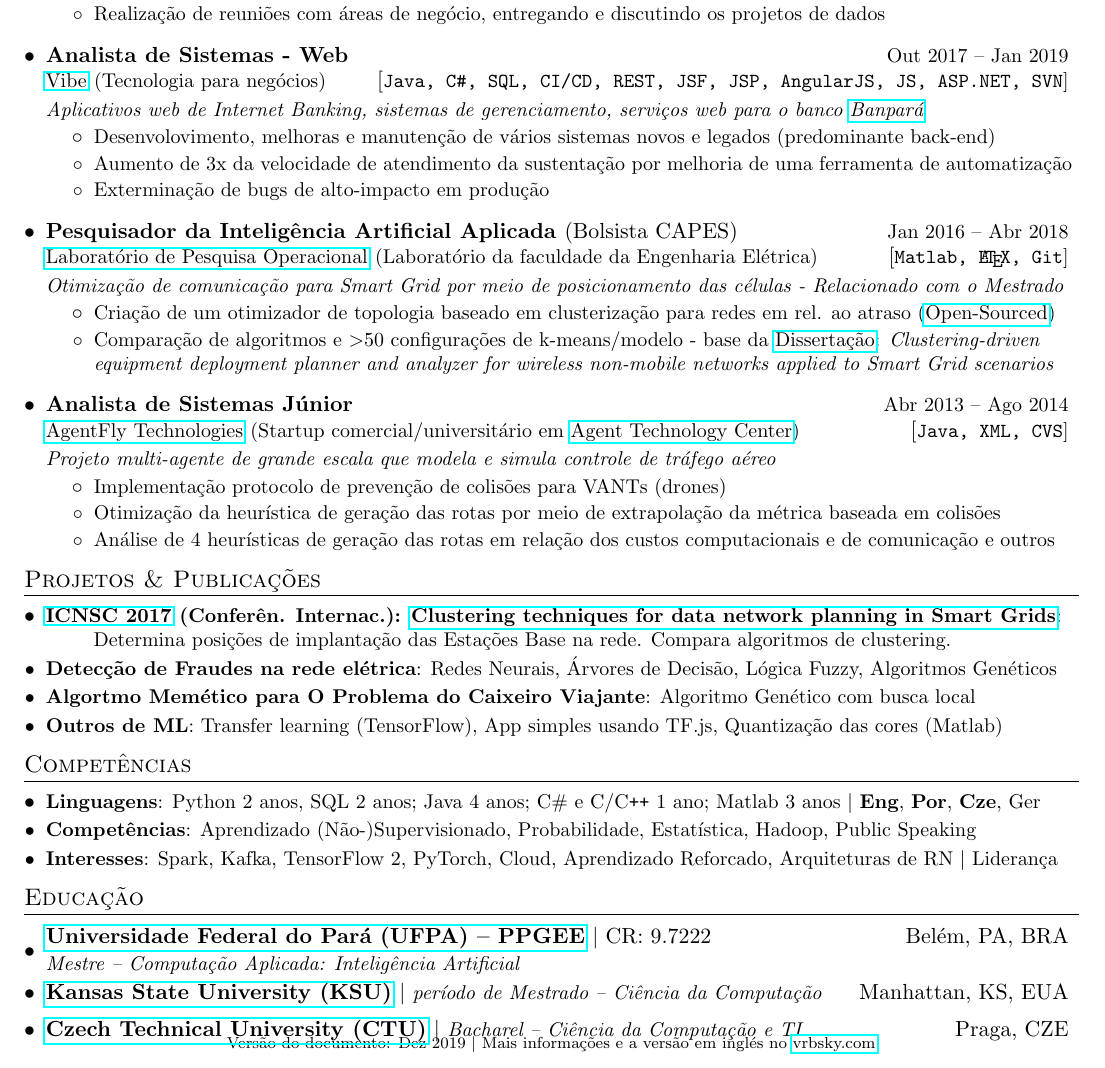
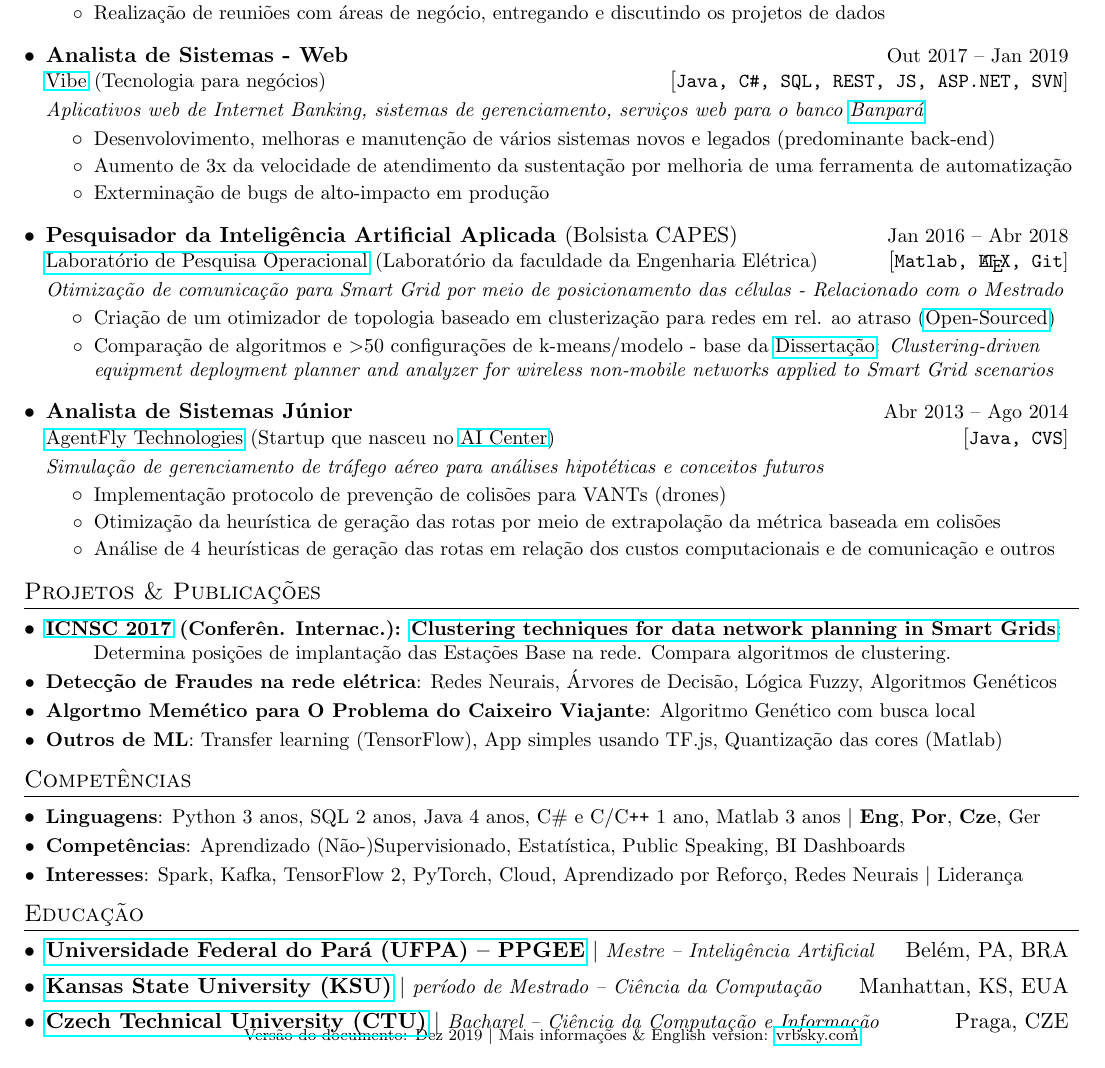
Before and after one commit to vrbsky/resume-pt, a LaTeX CV (Vrbsky_resume_2018-09.tex): part of the page, cut so that both start at the same text. Compiled offline with pdfLaTeX.

Commit message:
agentfly, education update, GPA removed, Python exp to 3yrs, added kaggle logo option, cut some words

```diff
--- a/Vrbsky_resume_2018-09.tex
+++ b/Vrbsky_resume_2018-09.tex
@@ -102,13 +103,13 @@
   \vspace{-2pt}\item
     \begin{tabular*}{0.97\textwidth}{l@{\extracolsep{\fill}}r}
       \textbf{#1} $\vert$ \textit{\small#3} & #2 \\
-    \end{tabular*}\vspace{-15pt}
+    \end{tabular*}\vspace{-16pt}
 }
 \newcommand{\resumeSubheadingEduFive}[5]{
   \vspace{-1pt}\item
     \begin{tabular*}{0.97\textwidth}{l@{\extracolsep{\fill}}r}
-      \textbf{#1} $\vert$ CR: #5 & #2 \\
-      \textit{\small#3} & {\small #4} \\
+      \textbf{#1} $\vert$ \textit{\small#3} & #2 \\
+      CR: #5 & {\small #4} \\
     \end{tabular*}\vspace{-12pt}
 }
 \newcommand{\resumeSubheadingFour}[4]{
@@ -179,7 +180,9 @@
 \usepackage{scalerel}
 \newcommand{\csharpp}{C\scalerel*{\#}{X}}
 \newcommand{\csharp}{C\#}
+\newcommand{\cplusplus}{C\texttt{++}}
 
+\newcommand{\myFaKaggle}{{\fontfamily{lmss}\selectfont \textbf{k}}}%fonts: pag, phv, lmss, qag, qhv
 
 \newcommand{\version}{Versão do documento: \ifcase \month \or Jan\or Fev\or Mar\or %
 Abr\or Mai\or Jun\or Jul\or Ago\or Set\or Out\or Nov\or %
@@ -215,6 +218,8 @@
 \myHref{https://vrbsky.github.io/}{vrbsky.github.io}}
 \newcommand{\github}{%
 \myHref{https://github.com/vrbsky}{github.com/vrbsky}}
+\newcommand{\kaggle}{%
+\myHref{https://www.kaggle.com/vrbsky}{kaggle.com/vrbsky}}
 \newcommand{\vrbskycom}{%
 \myHref{https://www.vrbsky.com}{www.vrbsky.com}}
 \newcommand{\addressBR}{%
@@ -228,7 +233,7 @@
 
 \vspace{-10pt}
 
-\fancyfoot[C]{\vspace{-2pt}\scriptsize{\version{} \textbar{} Mais informações e a versão em inglés no \myHref{https://www.vrbsky.com}{vrbsky.com}}}%use footnotesize or scriptsize
+\fancyfoot[C]{\vspace{-2pt}\scriptsize{\version{} \textbar{} Mais informações \& English version: \myHref{https://www.vrbsky.com}{vrbsky.com}}}%use footnotesize or scriptsize
 %\rfoot{\textcolor{mygray}{ver. March 2018}}
 
 %----------HEADING-----------------
@@ -292,7 +298,7 @@
     \resumeJobSubheadingC
       {\myHref{http://www.vibedesenv.com/}{Vibe}}{Tecnologia para negócios}%{Bel\'em, PA, Brazil}
       {Analista de Sistemas - Web}{Out 2017 -- Jan 2019}
-      {Java, C\#, SQL, CI/CD, REST, JSF, JSP, AngularJS, JS, ASP.NET, SVN}
+      {Java, \csharp, SQL, REST, JS, ASP.NET, SVN}%CI/CD, JSF, JSP, AngularJS,
       \projectDescriptionC{Aplicativos web de Internet Banking, sistemas de gerenciamento, serviços web para o banco \myHref{http://www.banpara.b.br/}{Banpará}}
       \resumeItemListStart
           %{Internet Banking applications and other internal systems for a Brazilian state bank \myHref{http://www.banpara.b.br/}{Banpará}\\
@@ -346,11 +352,11 @@
       \resumeItemListEnd
 
     \resumeJobSubheadingC
-      {\myHref{https://www.agentfly.com}{AgentFly Technologies}}{Startup comercial/universitário em
-      \myHref{http://agents.felk.cvut.cz/projects/agentfly}{Agent Technology Center}}%{Prague, Czech Republic}
+      {\myHref{https://www.agentfly.com}{AgentFly Technologies}}{Startup que nasceu no
+      \myHref{http://aic.fel.cvut.cz/}{AI Center}}%{Prague, Czech Republic}
       {Analista de Sistemas Júnior}{Abr 2013 -- Ago 2014}
-      {Java, XML, CVS}
-      \projectDescriptionC{Projeto multi-agente de grande escala que modela e simula controle de tráfego aéreo}
+      {Java, CVS}
+      \projectDescriptionC{Simulação de gerenciamento de tráfego aéreo para análises hipotéticas e conceitos futuros}
       \resumeItemListStart
         \resumeItemCustom{Implementação protocolo de prevenção de colisões para VANTs (drones)}
         \resumeItemCustom{Otimização da heurística de geração das rotas por meio de extrapolação da métrica baseada em colisões}
@@ -378,24 +384,24 @@
 %--------COMPUTER SCIENCE SKILLS------------
 \section{Competências}
   \resumeSubHeadingListStart
-    \resumeSubItem{Linguagens}{Python 2 anos, SQL 2 anos; Java 4 anos; C\# e C/C\texttt{++} 1 ano; Matlab 3 anos $\vert$ \textbf{Eng}, \textbf{Por}, \textbf{Cze}, Ger}
+    \resumeSubItem{Linguagens}{Python 3 anos, SQL 2 anos, Java 4 anos, \csharp{} e C/\cplusplus{} 1 ano, Matlab 3 anos $\vert$ \textbf{Eng}, \textbf{Por}, \textbf{Cze}, Ger}
       %\hfill
       %\textbf{}{}
-    \resumeSubItem{Competências}{Aprendizado (Não-)Supervisionado, Probabilidade, Estatística, Hadoop, Public Speaking} %AWS, Play, React, Kafka, GCE
-    \resumeSubItem{Interesses}{Spark, Kafka, TensorFlow 2, PyTorch, Cloud, Aprendizado Reforcado, Arquiteturas de RN $\vert$ Liderança}
+    \resumeSubItem{Competências}{Aprendizado (Não-)Supervisionado, Estatística, Public Speaking, BI Dashboards} %AWS, Play, React, Kafka, GCE, Hadoop
+    \resumeSubItem{Interesses}{Spark, Kafka, TensorFlow 2, PyTorch, Cloud, Aprendizado por Reforço, Redes Neurais $\vert$ Liderança}
 
   \resumeSubHeadingListEnd
 
 %-----------EDUCATION-----------------
 \section{Educação}
   \resumeSubHeadingListStart
-    \resumeSubheadingEduFive{%
+    \resumeSubheadingEduThree{%
     \myHref{http://www.ppgee.ufpa.br/index.php/en/}{Universidade Federal do Pará (UFPA) -- PPGEE}}{Belém, PA, BRA}
-      {Mestre -- Computação Aplicada: Inteligência Artificial}
-        {}
+      {Mestre -- Inteligência Artificial}
+        %{}
         %{Aug 2015 -- Mar 2018}
         %{3.889}
-        {9.7222}
+        %{9.7222}deixar para 2 a 3 anos (ou ate 5 no maximo) depois da graduação ou de anos de experiência
     \resumeSubheadingEduThree{%
     \myHref{https://www.cs.ksu.edu/index.html}{Kansas State University (KSU)}}{Manhattan, KS, EUA}
       {período de Mestrado -- Ciência da Computação}
@@ -406,7 +412,7 @@
         %(87+9)/(23+3)=3.692 (combined)
     \resumeSubheadingEduThree{%
     \myHref{https://oi.fel.cvut.cz/en/bachelor-specialization-computer-and-informatic-science}{Czech Technical University (CTU)}}{Praga, CZE}
-      {Bacharel -- Ciência da Computação e TI}
+      {Bacharel -- Ciência da Computação e Informação}
         %{Jun 2014}
         %{Aug 2011 -- June 2014}
         %{3.007}
```
Also changed, not shown: Vrbsky_resume_2018-09.tex (2 more changed lines).
